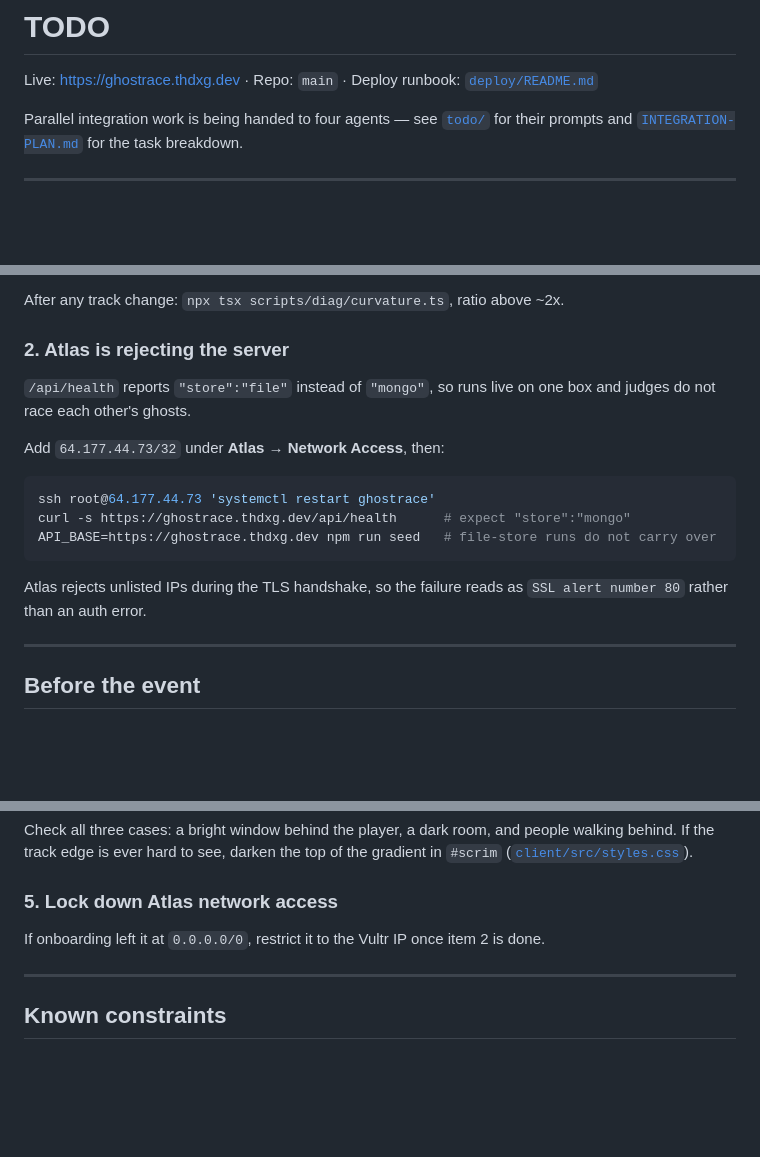
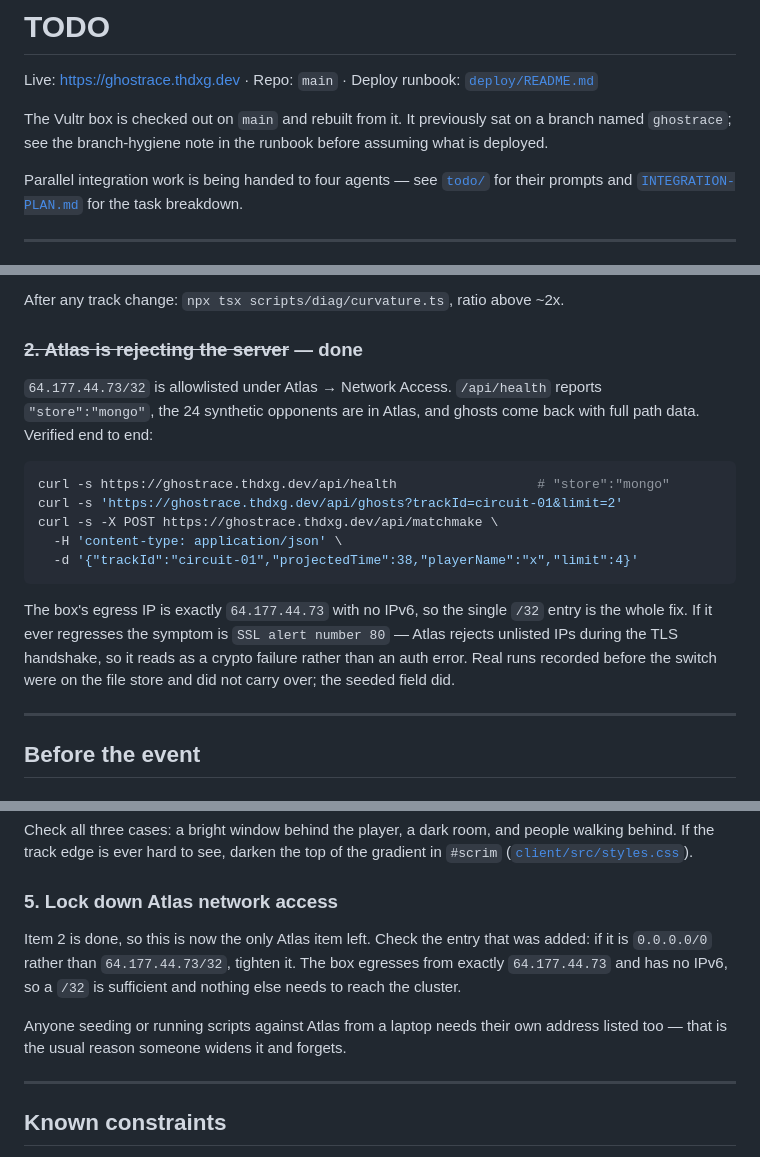
Before and after one commit to RegMCS/hackcmu2026_worksonmymachine, a Markdown page: TODO.md, 3 parts joined by grey strips. Drawn GitHub-style; blank space fills up the shorter version.

Commit message:
Update docs to match what is actually deployed
TODO: Atlas is fixed - the allowlist entry is in, /api/health reports mongo,
and ghosts plus matchmaking are verified against it. Item 5 narrows to checking
the entry is a /32 rather than 0.0.0.0/0; the box egresses from exactly
64.177.44.73 with no IPv6. Header records that the box runs main.

README: document the commentator picker, and be explicit that a persona colours
live lines only - someone picking 'pirate' and hearing the house voice on most
events should find that written down rather than assume it is broken.

AGENTS: same note next to the existing quota gotcha.

````diff
--- a/TODO.md
+++ b/TODO.md
@@ -2,6 +2,10 @@
 
 Live: <https://ghostrace.thdxg.dev> · Repo: `main` · Deploy runbook:
 [`deploy/README.md`](deploy/README.md)
+
+The Vultr box is checked out on `main` and rebuilt from it. It previously sat on
+a branch named `ghostrace`; see the branch-hygiene note in the runbook before
+assuming what is deployed.
 
 Parallel integration work is being handed to four agents — see
 [`todo/`](todo/) for their prompts and
@@ -27,20 +31,24 @@ block at the top of [`client/src/game/physics.ts`](client/src/game/physics.ts):
 
 After any track change: `npx tsx scripts/diag/curvature.ts`, ratio above ~2x.
 
-### 2. Atlas is rejecting the server
-`/api/health` reports `"store":"file"` instead of `"mongo"`, so runs live on one
-box and judges do not race each other's ghosts.
-
-Add `64.177.44.73/32` under **Atlas → Network Access**, then:
+### ~~2. Atlas is rejecting the server~~ — done
+`64.177.44.73/32` is allowlisted under Atlas → Network Access. `/api/health`
+reports `"store":"mongo"`, the 24 synthetic opponents are in Atlas, and ghosts
+come back with full path data. Verified end to end:
 
 ```bash
-ssh root@64.177.44.73 'systemctl restart ghostrace'
-curl -s https://ghostrace.thdxg.dev/api/health      # expect "store":"mongo"
-API_BASE=https://ghostrace.thdxg.dev npm run seed   # file-store runs do not carry over
+curl -s https://ghostrace.thdxg.dev/api/health                  # "store":"mongo"
+curl -s 'https://ghostrace.thdxg.dev/api/ghosts?trackId=circuit-01&limit=2'
+curl -s -X POST https://ghostrace.thdxg.dev/api/matchmake \
+  -H 'content-type: application/json' \
+  -d '{"trackId":"circuit-01","projectedTime":38,"playerName":"x","limit":4}'
 ```
 
-Atlas rejects unlisted IPs during the TLS handshake, so the failure reads as
-`SSL alert number 80` rather than an auth error.
+The box's egress IP is exactly `64.177.44.73` with no IPv6, so the single `/32`
+entry is the whole fix. If it ever regresses the symptom is `SSL alert number
+80` — Atlas rejects unlisted IPs during the TLS handshake, so it reads as a
+crypto failure rather than an auth error. Real runs recorded before the switch
+were on the file store and did not carry over; the seeded field did.
 
 ---
 
@@ -63,8 +71,13 @@ walking behind. If the track edge is ever hard to see, darken the top of the
 gradient in `#scrim` ([`client/src/styles.css`](client/src/styles.css)).
 
 ### 5. Lock down Atlas network access
-If onboarding left it at `0.0.0.0/0`, restrict it to the Vultr IP once item 2 is
-done.
+Item 2 is done, so this is now the only Atlas item left. Check the entry that
+was added: if it is `0.0.0.0/0` rather than `64.177.44.73/32`, tighten it. The
+box egresses from exactly `64.177.44.73` and has no IPv6, so a `/32` is
+sufficient and nothing else needs to reach the cluster.
+
+Anyone seeding or running scripts against Atlas from a laptop needs their own
+address listed too — that is the usual reason someone widens it and forgets.
 
 ---
 
````
Also changed, not shown: AGENTS.md (+3 -0 lines), README.md (+20 -0 lines).
